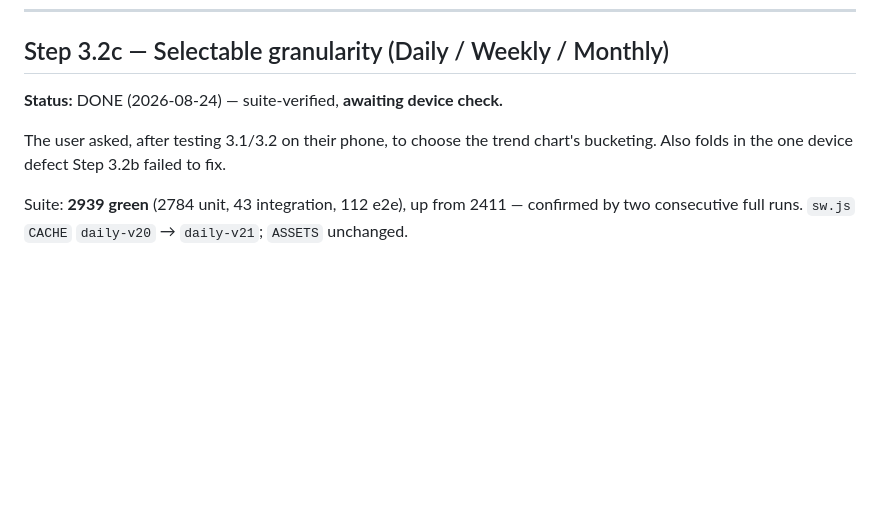
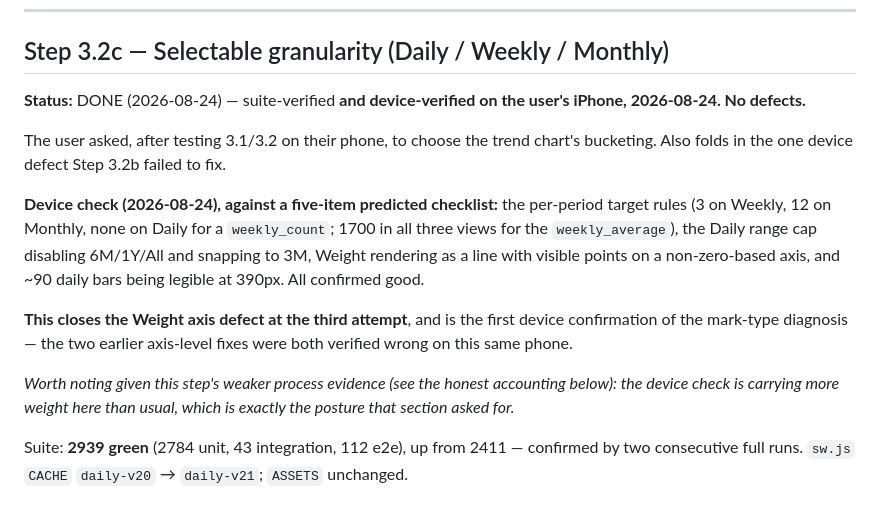
Before and after one commit to masihbn/daily, a Markdown page: docs/BUILD_PLAN.md, the part around the change. Drawn GitHub-style; blank space fills up the shorter version.

Commit message:
Step 3.2c: device-verified, no defects
User confirmed all five predicted checklist items on their iPhone: the
per-period target rules, the Daily range cap, Weight as a line on a
non-zero-based axis, and daily bars legible at 390px.

Closes the Weight axis defect at the third attempt. The two earlier
axis-level fixes were both verified wrong on this same phone; this is
the first confirmation that the mark-type diagnosis was the right one.

Device evidence matters more than usual here — 3.2c was built without
the normal two-independent-agents guarantee, and its own notes asked
for exactly this.

Co-Authored-By: Claude Opus 5 <noreply@anthropic.com>
Claude-Session: https://claude.ai/code/session_01PSezoTJv95uovcuDmRoqRj

```diff
--- a/docs/BUILD_PLAN.md
+++ b/docs/BUILD_PLAN.md
@@ -2617,11 +2617,27 @@ Deployed for the user to re-check.
 
 ## Step 3.2c — Selectable granularity (Daily / Weekly / Monthly)
 
-**Status:** DONE (2026-08-24) — suite-verified, **awaiting device check.**
+**Status:** DONE (2026-08-24) — suite-verified **and device-verified on the
+user's iPhone, 2026-08-24. No defects.**
 
 The user asked, after testing 3.1/3.2 on their phone, to choose the trend
 chart's bucketing. Also folds in the one device defect Step 3.2b failed to
 fix.
+
+**Device check (2026-08-24), against a five-item predicted checklist:** the
+per-period target rules (3 on Weekly, 12 on Monthly, none on Daily for a
+`weekly_count`; 1700 in all three views for the `weekly_average`), the
+Daily range cap disabling 6M/1Y/All and snapping to 3M, Weight rendering as
+a line with visible points on a non-zero-based axis, and ~90 daily bars
+being legible at 390px. All confirmed good.
+
+**This closes the Weight axis defect at the third attempt**, and is the
+first device confirmation of the mark-type diagnosis — the two earlier
+axis-level fixes were both verified wrong on this same phone.
+
+*Worth noting given this step's weaker process evidence (see the honest
+accounting below): the device check is carrying more weight here than
+usual, which is exactly the posture that section asked for.*
 
 Suite: **2939 green** (2784 unit, 43 integration, 112 e2e), up from 2411 — confirmed by two consecutive full runs.
 `sw.js` `CACHE` `daily-v20` → `daily-v21`; `ASSETS` unchanged.
```
